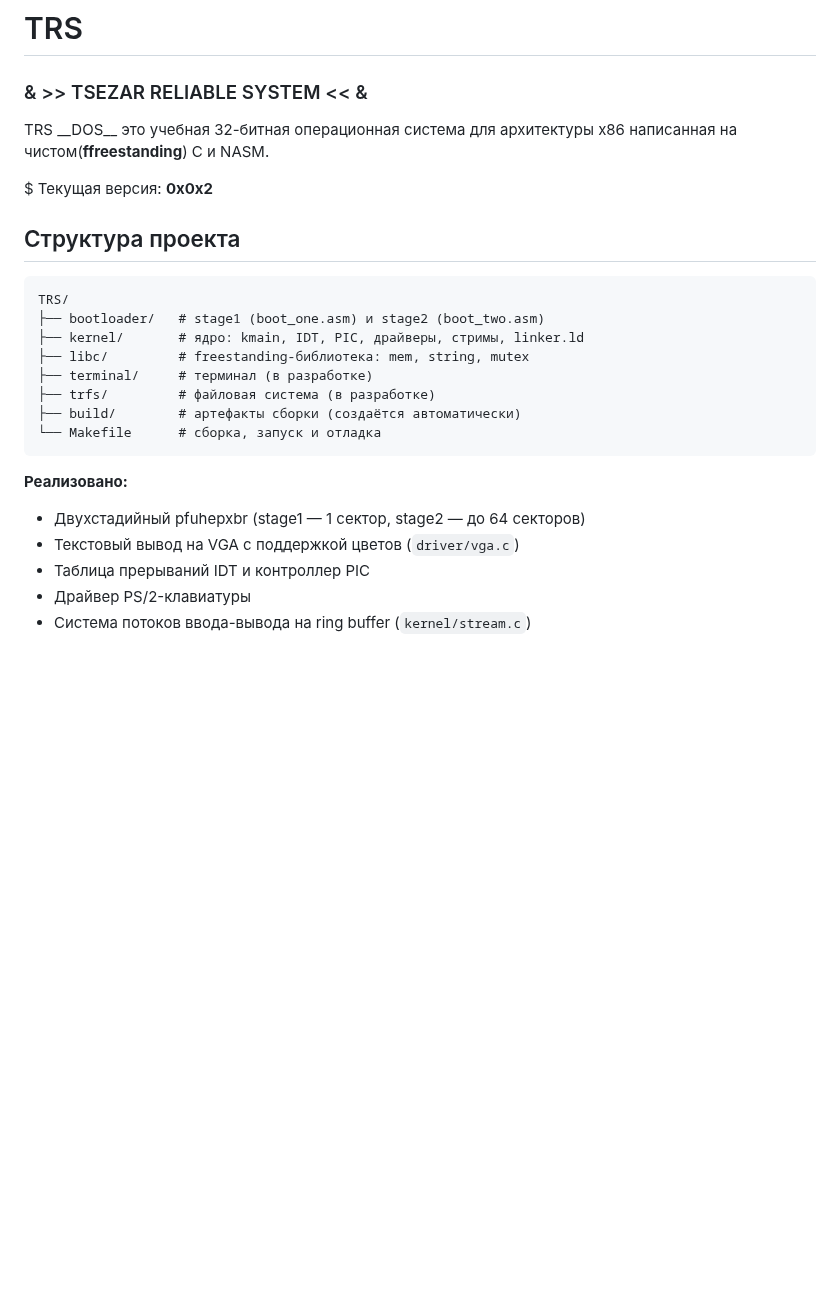
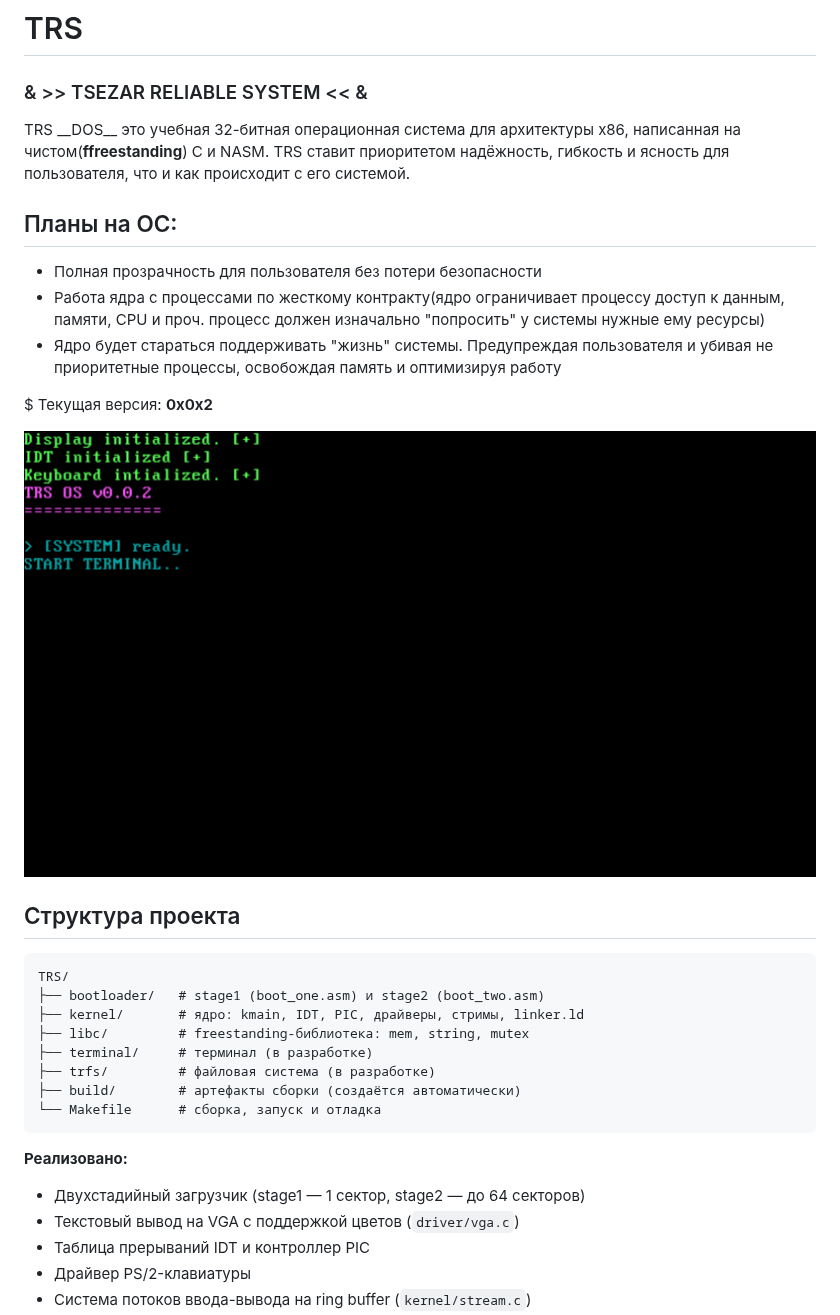
Before and after one commit to Tse-Zar/TRS, a Markdown page: README.md, the part around the change. Drawn GitHub-style; pictures changed too: system.png (added); blank space fills up the shorter version.

````diff
--- a/README.md
+++ b/README.md
@@ -2,9 +2,16 @@
 
 <h3>& >> TSEZAR RELIABLE SYSTEM << &</h3>
 
-<p>TRS __DOS__ это учебная 32-битная операционная система для архитектуры x86 написанная на чистом(<strong>ffreestanding</strong>) C и NASM. </p>
+<p>TRS __DOS__ это учебная 32-битная операционная система для архитектуры x86, написанная на чистом(<strong>ffreestanding</strong>) C и NASM. TRS ставит приоритетом надёжность, гибкость и ясность для пользователя, что и как происходит с его системой.</p>
+
+## Планы на ОС:
+- Полная прозрачность для пользователя без потери безопасности
+- Работа ядра с процессами по жесткому контракту(ядро ограничивает процессу доступ к данным, памяти, CPU и проч. процесс должен изначально "попросить" у системы нужные ему ресурсы)
+- Ядро будет стараться поддерживать "жизнь" системы. Предупреждая пользователя и убивая не приоритетные процессы, освобождая память и оптимизируя работу
 
 $ Текущая версия: **0x0x2**
+
+![Shot](system.png)
 
 ## Структура проекта
 
@@ -19,7 +26,7 @@ TRS/
 └── Makefile      # сборка, запуск и отладка
 ```
 **Реализовано:**
-- Двухстадийный pfuhepxbr (stage1 — 1 сектор, stage2 — до 64 секторов)
+- Двухстадийный загрузчик (stage1 — 1 сектор, stage2 — до 64 секторов)
 - Текстовый вывод на VGA с поддержкой цветов (`driver/vga.c`)
 - Таблица прерываний IDT и контроллер PIC
 - Драйвер PS/2-клавиатуры
````
Also changed, not shown: 5 other files.
